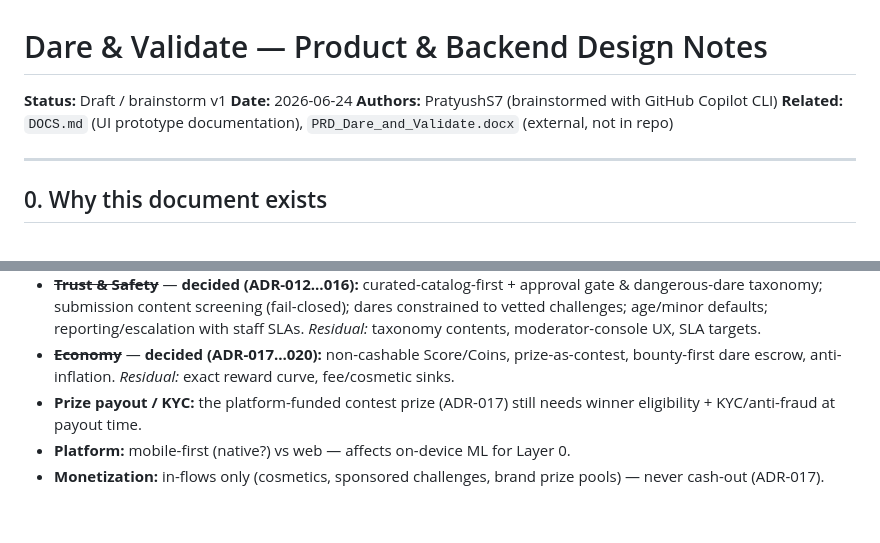
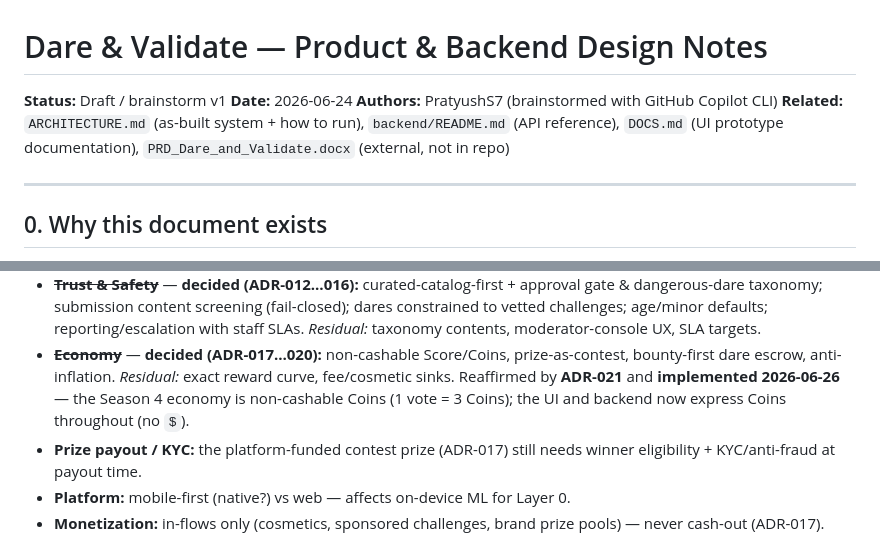
Before and after one commit to supriya06k/dare, a Markdown page: DESIGN.md, 2 parts joined by grey strips. GitHub-like rendering; blank space fills up the shorter version.

```diff
--- a/DESIGN.md
+++ b/DESIGN.md
@@ -3,7 +3,7 @@
 **Status:** Draft / brainstorm v1
 **Date:** 2026-06-24
 **Authors:** PratyushS7 (brainstormed with GitHub Copilot CLI)
-**Related:** `DOCS.md` (UI prototype documentation), `PRD_Dare_and_Validate.docx` (external, not in repo)
+**Related:** `ARCHITECTURE.md` (as-built system + how to run), `backend/README.md` (API reference), `DOCS.md` (UI prototype documentation), `PRD_Dare_and_Validate.docx` (external, not in repo)
 
 ---
 
@@ -645,6 +682,8 @@ leaderboard, and the submit "rite." Minimal logic change to `option2.html`.
   contents, moderator-console UX, SLA targets.
 - ~~**Economy**~~ — **decided (ADR-017…020):** non-cashable Score/Coins, prize-as-contest,
   bounty-first dare escrow, anti-inflation. *Residual:* exact reward curve, fee/cosmetic sinks.
+  Reaffirmed by **ADR-021** and **implemented 2026-06-26** — the Season 4 economy is non-cashable
+  Coins (1 vote = 3 Coins); the UI and backend now express Coins throughout (no `$`).
 - **Prize payout / KYC:** the platform-funded contest prize (ADR-017) still needs winner
   eligibility + KYC/anti-fraud at payout time.
 - **Platform:** mobile-first (native?) vs web — affects on-device ML for Layer 0.
```
Also changed, not shown: other parts of DESIGN.md (+40 -0 lines), ARCHITECTURE.md (added, +216 -0 lines).
